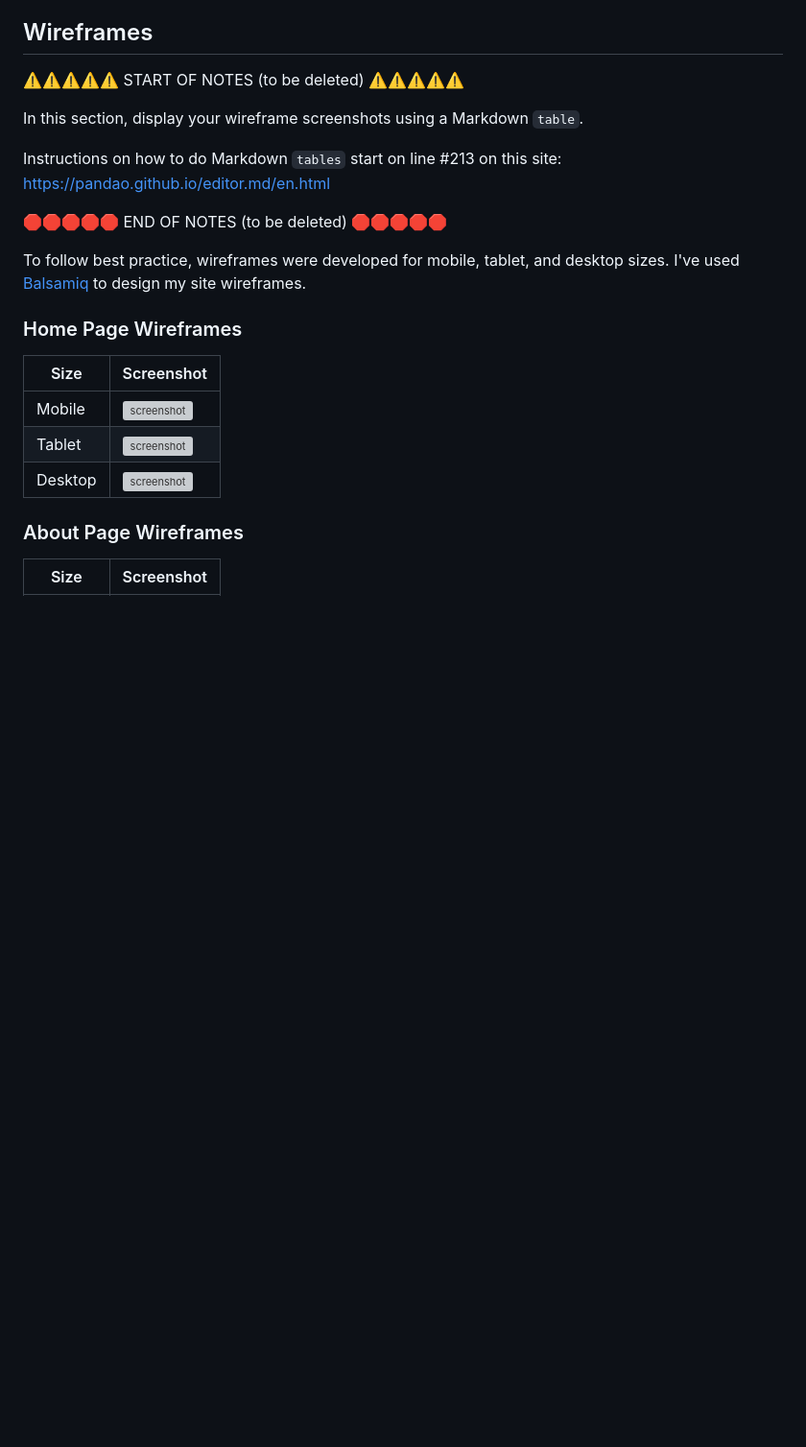
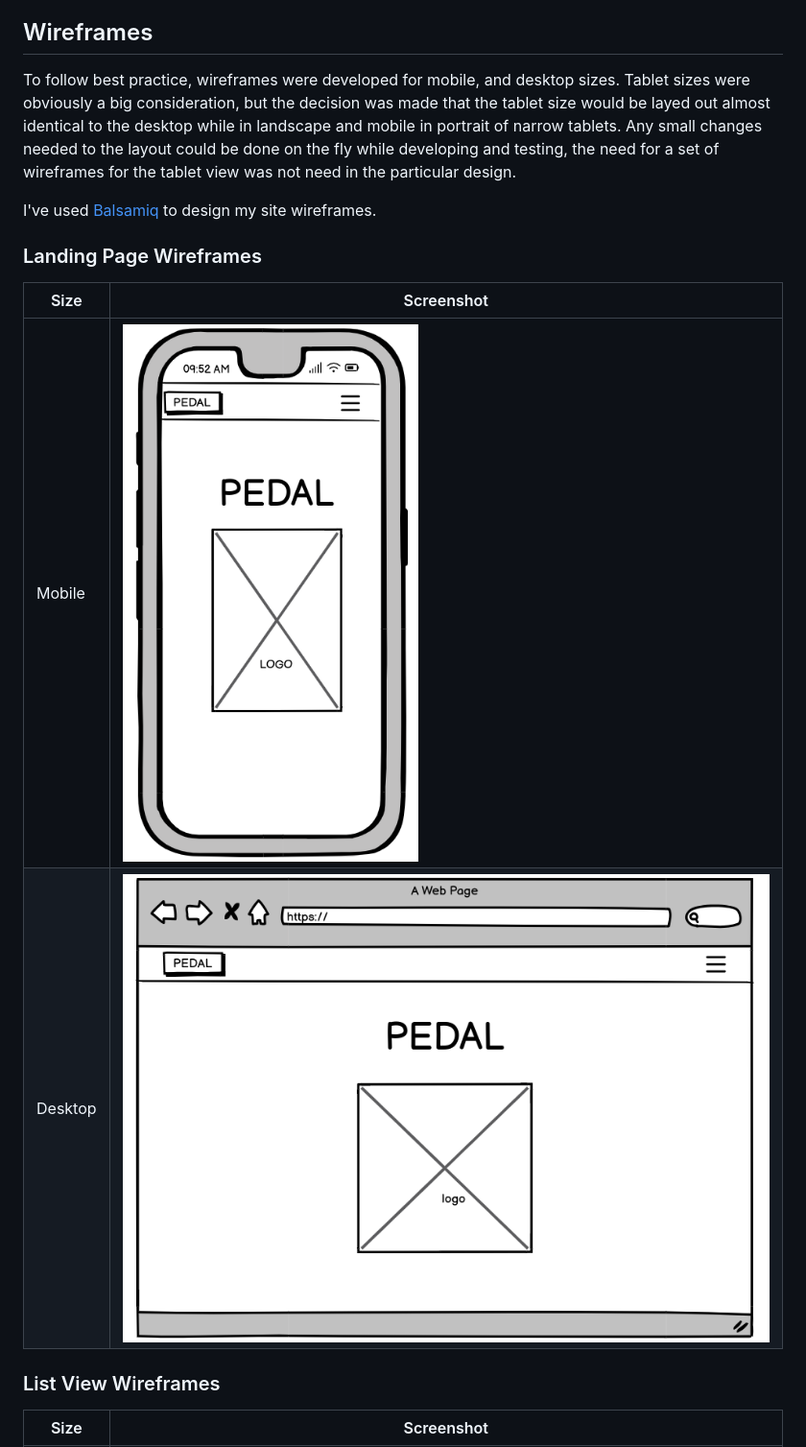
Before and after one commit to dylankane/pedal, a Markdown page: README.md, the part around one of its changes. Shown at 96% size. Drawn GitHub-style; blank space fills up the shorter version; grey boxes are pictures that could not be loaded.

```diff
--- a/README.md
+++ b/README.md
@@ -144,26 +106,19 @@ In this section, list all of your user stories for the project.
 
 ## Wireframes
 
-⚠️⚠️⚠️⚠️⚠️ START OF NOTES (to be deleted) ⚠️⚠️⚠️⚠️⚠️
 
-In this section, display your wireframe screenshots using a Markdown `table`.
+To follow best practice, wireframes were developed for mobile, and desktop sizes. Tablet sizes were obviously a big consideration, but the decision was made that the tablet size would be layed out almost identical to the desktop while in landscape and mobile in portrait of narrow tablets. Any small changes needed to the layout could be done on the fly while developing and testing, the need for a set of wireframes for the tablet view was not need in the particular design.
 
-Instructions on how to do Markdown `tables` start on line #213 on this site: https://pandao.github.io/editor.md/en.html
-
-🛑🛑🛑🛑🛑 END OF NOTES (to be deleted) 🛑🛑🛑🛑🛑
-
-To follow best practice, wireframes were developed for mobile, tablet, and desktop sizes.
 I've used [Balsamiq](https://balsamiq.com/wireframes) to design my site wireframes.
 
-### Home Page Wireframes
+### Landing Page Wireframes
 
 | Size | Screenshot |
 | --- | --- |
-| Mobile | ![screenshot](documentation/wireframes/mobile-home.png) |
-| Tablet | ![screenshot](documentation/wireframes/tablet-home.png) |
-| Desktop | ![screenshot](documentation/wireframes/desktop-home.png) |
+| Mobile | ![screenshot](documentation/wireframes/mobile-landing.png) |
+| Desktop | ![screenshot](documentation/wireframes/desktop-landing.png) |
 
-### About Page Wireframes
+### List View Wireframes
 
 | Size | Screenshot |
 | --- | --- |
```
Also changed, not shown: other parts of README.md (+48 -87 lines).
